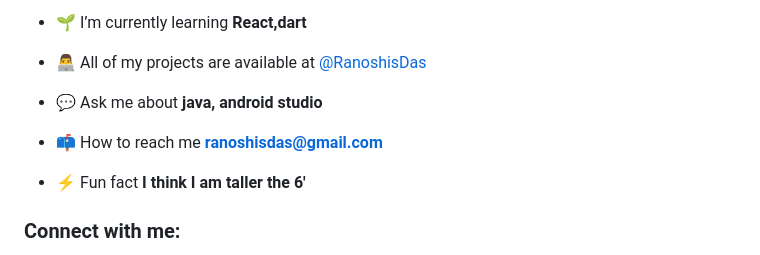
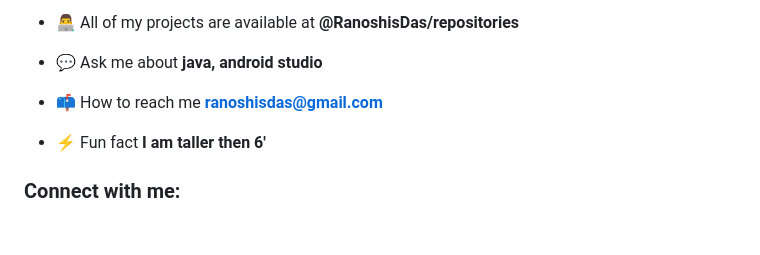
Before and after one commit to RanoshisDas/RanoshisDas.github.io, a Markdown page: README.md, the part around the change printed below. Drawn GitHub-style; blank space fills up the shorter version.

```diff
--- a/README.md
+++ b/README.md
@@ -12,13 +14,11 @@
 
-- 🌱 I’m currently learning **React,dart**
-
-- 👨‍💻 All of my projects are available at [@RanoshisDas](@RanoshisDas)
+- 👨‍💻 All of my projects are available at **@RanoshisDas/repositories**
 
 - 💬 Ask me about **java, android studio**
 
 - 📫 How to reach me **ranoshisdas@gmail.com**
 
-- ⚡ Fun fact **I think I am taller the 6'**
+- ⚡ Fun fact **I am taller then 6'**
 
 <h3 align="left">Connect with me:</h3>
 <p align="left">
```
Also changed, not shown: other parts of README.md (+13 -8 lines).
